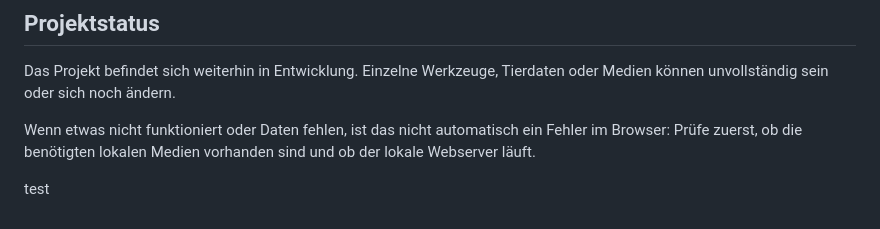
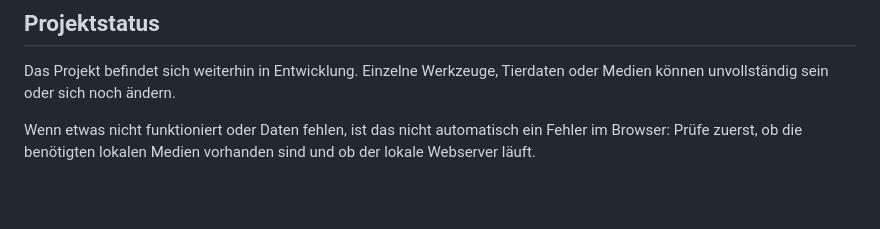
Before and after one commit to DivinaDeserto97/PlanetZoo, a Markdown page: README.md, the part around the change. Rendered like a GitHub page; blank space fills up the shorter version.

Commit message:
Kompletttest Bot Workflow
Testet Entwicklungs-News und anschliessenden Merge nach main.

```diff
--- a/README.md
+++ b/README.md
@@ -528,5 +528,3 @@ Der lokale Ordner `bot/` ist im normalen Git-Workflow bewusst ausgeschlossen. Da
 Das Projekt befindet sich weiterhin in Entwicklung. Einzelne Werkzeuge, Tierdaten oder Medien können unvollständig sein oder sich noch ändern.
 
 Wenn etwas nicht funktioniert oder Daten fehlen, ist das nicht automatisch ein Fehler im Browser: Prüfe zuerst, ob die benötigten lokalen Medien vorhanden sind und ob der lokale Webserver läuft.
-
-test
```
